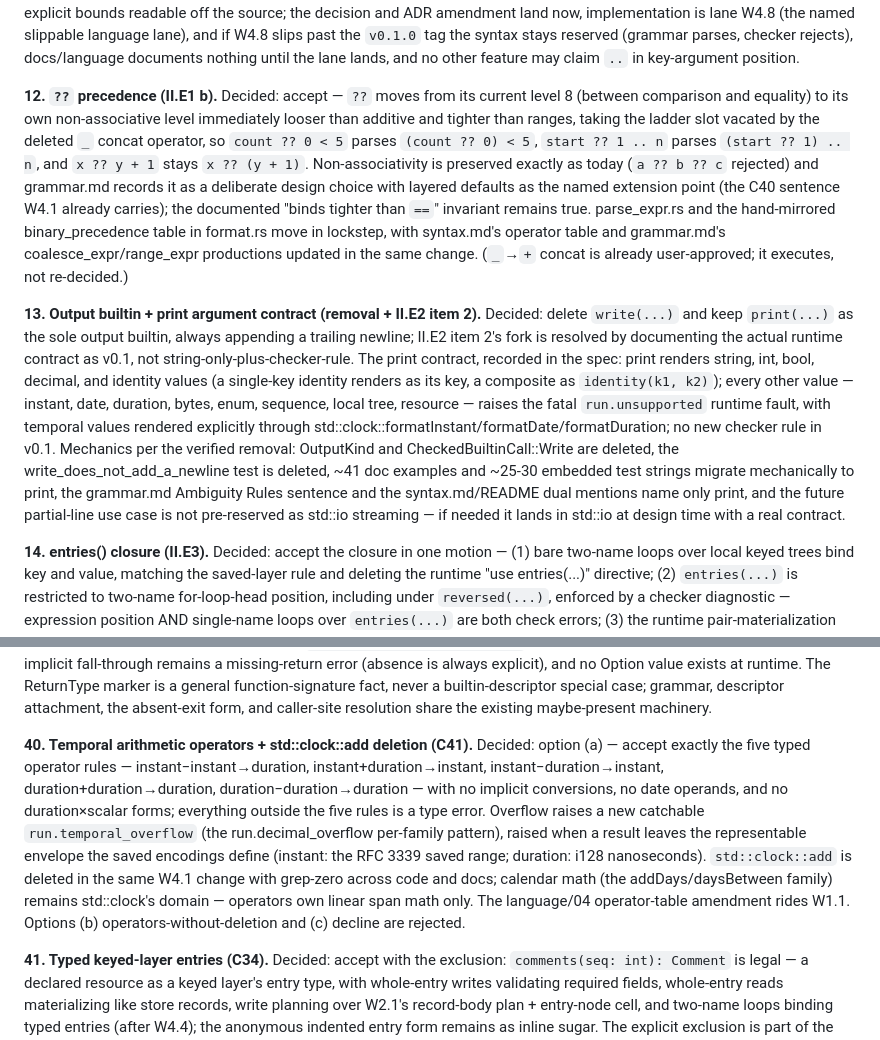
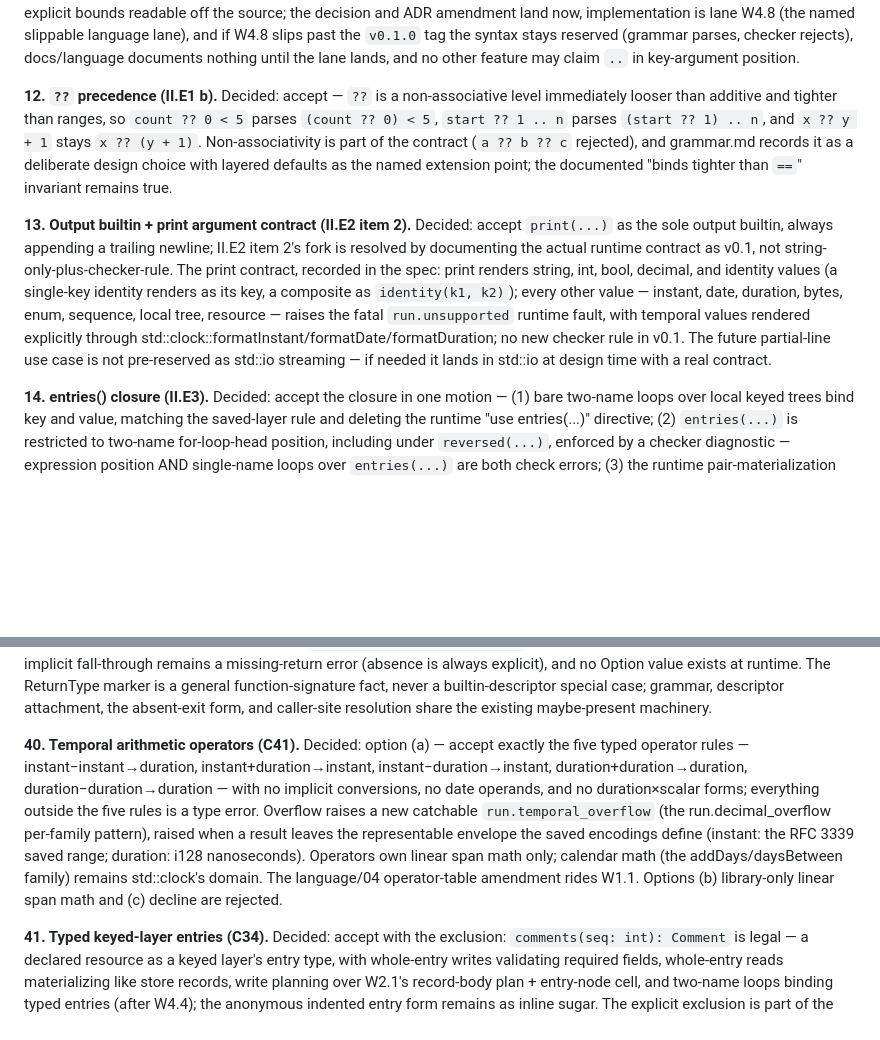
Before and after one commit to scottswilliams/marrow, a Markdown page: ROADMAP.md, 2 parts joined by grey strips. Rendered like a GitHub page; blank space fills up the shorter version.

Commit message:
Clean W4.1 roadmap sediment

```diff
--- a/ROADMAP.md
+++ b/ROADMAP.md
@@ -257,32 +257,23 @@ slippable language lane), and if W4.8 slips past the `v0.1.0` tag the syntax sta
 parses, checker rejects), docs/language documents nothing until the lane lands, and no other
 feature may claim `..` in key-argument position.
 
-**12. `??` precedence (II.E1 b).** Decided: accept — `??` moves from its current level 8
-(between comparison and equality) to its own non-associative level immediately looser than
-additive and tighter than ranges, taking the ladder slot vacated by the deleted `_` concat
-operator, so `count ?? 0 < 5` parses `(count ?? 0) < 5`, `start ?? 1 .. n` parses
-`(start ?? 1) .. n`, and `x ?? y + 1` stays `x ?? (y + 1)`. Non-associativity is preserved
-exactly as today (`a ?? b ?? c` rejected) and grammar.md records it as a deliberate design
-choice with layered defaults as the named extension point (the C40 sentence W4.1 already
-carries); the documented "binds tighter than `==`" invariant remains true. parse_expr.rs and the
-hand-mirrored binary_precedence table in format.rs move in lockstep, with syntax.md's operator
-table and grammar.md's coalesce_expr/range_expr productions updated in the same change.
-(`_`→`+` concat is already user-approved; it executes, not re-decided.)
+**12. `??` precedence (II.E1 b).** Decided: accept — `??` is a non-associative level
+immediately looser than additive and tighter than ranges, so `count ?? 0 < 5` parses
+`(count ?? 0) < 5`, `start ?? 1 .. n` parses `(start ?? 1) .. n`, and `x ?? y + 1`
+stays `x ?? (y + 1)`. Non-associativity is part of the contract (`a ?? b ?? c`
+rejected), and grammar.md records it as a deliberate design choice with layered defaults as the
+named extension point; the documented "binds tighter than `==`" invariant remains true.
 
-**13. Output builtin + print argument contract (removal + II.E2 item 2).** Decided: delete
-`write(...)` and keep `print(...)` as the sole output builtin, always appending a trailing
-newline; II.E2 item 2's fork is resolved by documenting the actual runtime contract as v0.1, not
-string-only-plus-checker-rule. The print contract, recorded in the spec: print renders string,
-int, bool, decimal, and identity values (a single-key identity renders as its key, a composite
-as `identity(k1, k2)`); every other value — instant, date, duration, bytes, enum, sequence,
-local tree, resource — raises the fatal `run.unsupported` runtime fault, with temporal values
-rendered explicitly through std::clock::formatInstant/formatDate/formatDuration; no new checker
-rule in v0.1. Mechanics per the verified removal: OutputKind and CheckedBuiltinCall::Write are
-deleted, the write_does_not_add_a_newline test is deleted, ~41 doc examples and ~25-30 embedded
-test strings migrate mechanically to print, the grammar.md Ambiguity Rules sentence and the
-syntax.md/README dual mentions name only print, and the future partial-line use case is not
-pre-reserved as std::io streaming — if needed it lands in std::io at design time with a real
-contract.
+**13. Output builtin + print argument contract (II.E2 item 2).** Decided: accept `print(...)`
+as the sole output builtin, always appending a trailing newline; II.E2 item 2's fork is resolved
+by documenting the actual runtime contract as v0.1, not string-only-plus-checker-rule. The print
+contract, recorded in the spec: print renders string, int, bool, decimal, and identity values
+(a single-key identity renders as its key, a composite as `identity(k1, k2)`); every other
+value — instant, date, duration, bytes, enum, sequence, local tree, resource — raises the fatal
+`run.unsupported` runtime fault, with temporal values rendered explicitly through
+std::clock::formatInstant/formatDate/formatDuration; no new checker rule in v0.1. The future
+partial-line use case is not pre-reserved as std::io streaming — if needed it lands in std::io
+at design time with a real contract.
 
 **14. entries() closure (II.E3).** Decided: accept the closure in one motion — (1) bare two-name
 loops over local keyed trees bind key and value, matching the saved-layer rule and deleting the
@@ -652,17 +643,16 @@ explicit), and no Option value exists at runtime. The ReturnType marker is a gen
 function-signature fact, never a builtin-descriptor special case; grammar, descriptor attachment,
 the absent-exit form, and caller-site resolution share the existing maybe-present machinery.
 
-**40. Temporal arithmetic operators + std::clock::add deletion (C41).** Decided: option (a) —
-accept exactly the five typed operator rules — instant−instant→duration,
+**40. Temporal arithmetic operators (C41).** Decided: option (a) — accept exactly the five
+typed operator rules — instant−instant→duration,
 instant+duration→instant, instant−duration→instant, duration+duration→duration,
 duration−duration→duration — with no implicit conversions, no date operands, and no
 duration×scalar forms; everything outside the five rules is a type error. Overflow raises a new
 catchable `run.temporal_overflow` (the run.decimal_overflow per-family pattern), raised when a
 result leaves the representable envelope the saved encodings define (instant: the RFC 3339 saved
-range; duration: i128 nanoseconds). `std::clock::add` is deleted in the same W4.1 change with
-grep-zero across code and docs; calendar math (the addDays/daysBetween family) remains
-std::clock's domain — operators own linear span math only. The language/04 operator-table
-amendment rides W1.1. Options (b) operators-without-deletion and (c) decline are rejected.
+range; duration: i128 nanoseconds). Operators own linear span math only; calendar math (the
+addDays/daysBetween family) remains std::clock's domain. The language/04 operator-table
+amendment rides W1.1. Options (b) library-only linear span math and (c) decline are rejected.
 
 **41. Typed keyed-layer entries (C34).** Decided: accept with the exclusion:
 `comments(seq: int): Comment` is legal — a declared resource as a keyed layer's entry type, with
```
